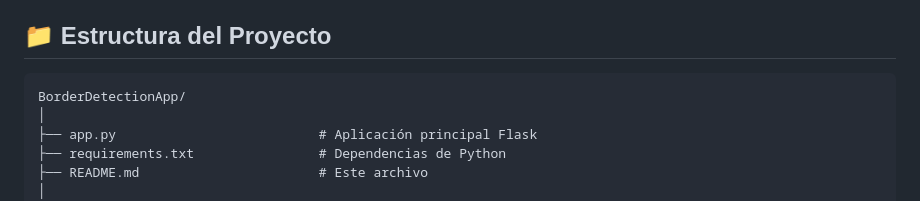
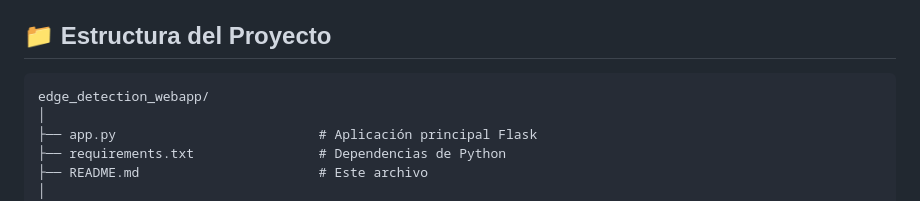
Before and after one commit to harryCarpio/edge_detection_webapp, a Markdown page: README.md, the part around the change. Drawn GitHub-style.

Commit message:
Actualizar readme

````diff
--- a/README.md
+++ b/README.md
@@ -126,7 +126,7 @@ El algoritmo Canny es un detector de bordes multi-etapa ampliamente utilizado:
 ## 📁 Estructura del Proyecto
 
 ```
-BorderDetectionApp/
+edge_detection_webapp/
 │
 ├── app.py                          # Aplicación principal Flask
 ├── requirements.txt                # Dependencias de Python
````
